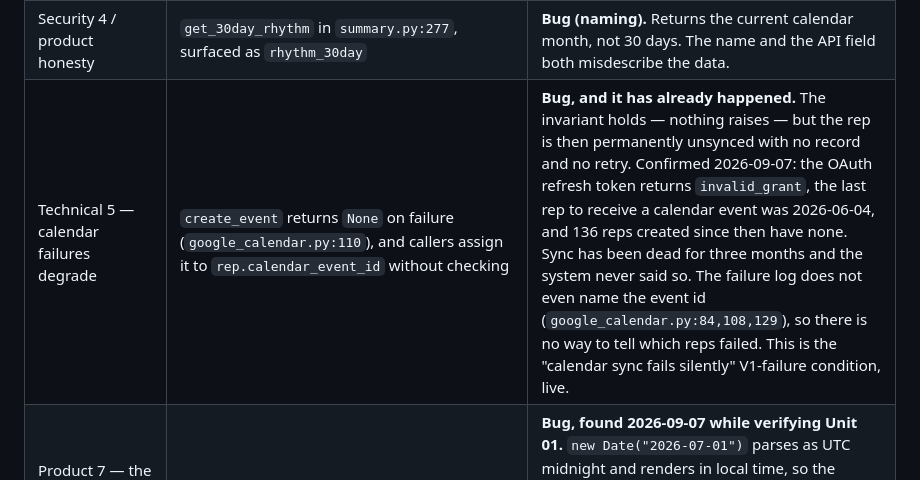
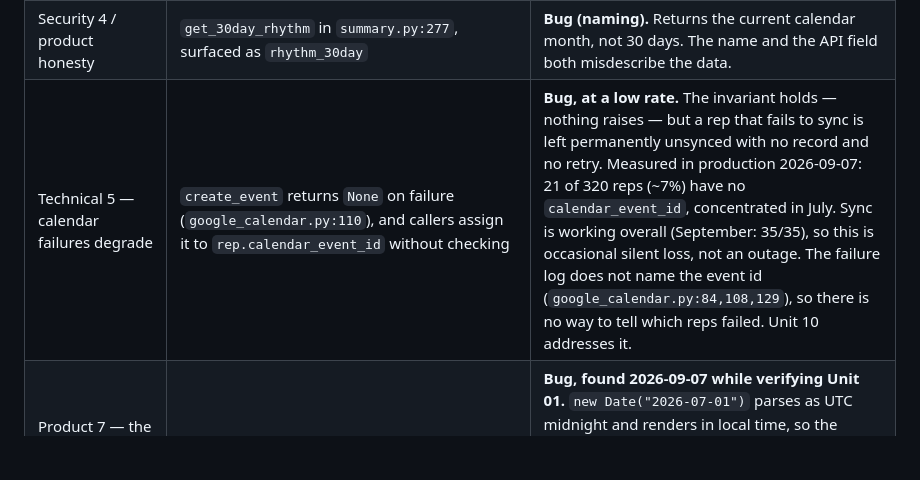
Before and after one commit to ChrisB2024/daily-tracker, a Markdown page: context/architecture.md, the part around the change. Rendered like a GitHub page; blank space fills up the shorter version.

```diff
--- a/context/architecture.md
+++ b/context/architecture.md
@@ -219,7 +219,7 @@ what it costs the product.
 | Product 4 — archived rep types | `get_chains` and `get_rep_type_analytics` in `summary.py` both `select(RepType)` with no status filter | **Bug.** Archived rep types keep appearing in chains and analytics, so a domain Chris paused still occupies the dashboard. |
 | Product 6 / metric honesty | `get_first_rep_rate` in `summary.py:56-90` | **Bug.** Filters `scheduled_time < noon` instead of `completed_at < noon`, so it measures scheduling intent, not behavior. Always divides by 7, so Monday caps at 14%. Requires *all* first-rep types across *all* goals, including paused and archived ones, and returns `0.0` when none exist. |
 | Security 4 / product honesty | `get_30day_rhythm` in `summary.py:277`, surfaced as `rhythm_30day` | **Bug (naming).** Returns the current calendar month, not 30 days. The name and the API field both misdescribe the data. |
-| Technical 5 — calendar failures degrade | `create_event` returns `None` on failure (`google_calendar.py:110`), and callers assign it to `rep.calendar_event_id` without checking | **Bug, and it has already happened.** The invariant holds — nothing raises — but the rep is then permanently unsynced with no record and no retry. Confirmed 2026-09-07: the OAuth refresh token returns `invalid_grant`, the last rep to receive a calendar event was 2026-06-04, and 136 reps created since then have none. Sync has been dead for three months and the system never said so. The failure log does not even name the event id (`google_calendar.py:84,108,129`), so there is no way to tell which reps failed. This is the "calendar sync fails silently" V1-failure condition, live. |
+| Technical 5 — calendar failures degrade | `create_event` returns `None` on failure (`google_calendar.py:110`), and callers assign it to `rep.calendar_event_id` without checking | **Bug, at a low rate.** The invariant holds — nothing raises — but a rep that fails to sync is left permanently unsynced with no record and no retry. Measured in production 2026-09-07: 21 of 320 reps (~7%) have no `calendar_event_id`, concentrated in July. Sync is working overall (September: 35/35), so this is occasional silent loss, not an outage. The failure log does not name the event id (`google_calendar.py:84,108,129`), so there is no way to tell which reps failed. Unit 10 addresses it. |
 | Product 7 — the user can tell what the system is doing | `frontend/src/components/Dashboard.jsx:68` | **Bug, found 2026-09-07 while verifying Unit 01.** `new Date("2026-07-01")` parses as UTC midnight and renders in local time, so the dashboard header shows *yesterday's* date every day. `WeekView.jsx`, `History.jsx` and `Debrief.jsx` already carry a `parseISODate` helper that does this correctly — `Dashboard.jsx` is the only view not using it. |
 | Product 5 — calendar is a mirror | `update_rep` in `reps.py:126-141` | **Bug.** Changing `scheduled_date`/`scheduled_time` never patches the event, so the mirror silently stops reflecting the tracker. |
 | Efficiency (no invariant, but load-bearing) | 13 `session.refresh(...)` calls inside loops; zero `selectinload`/`joinedload` in the repo; `get_summary` runs a chain query *plus* a 60-day history query per rep type; counts use `len(result.scalars().all())` instead of `select(func.count())` | **Bug.** `backend/README.md` itself says to use `selectinload` "to avoid lazy-load explosions". `/summary` is O(rep types × queries) on every dashboard load. |
```
Also changed, not shown: context/progress-tracker.md (+22 -13 lines).
